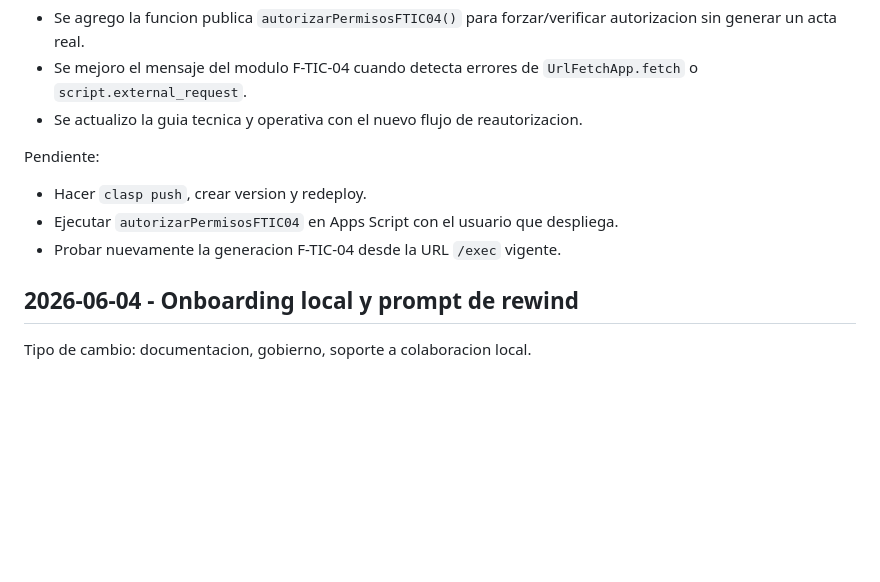
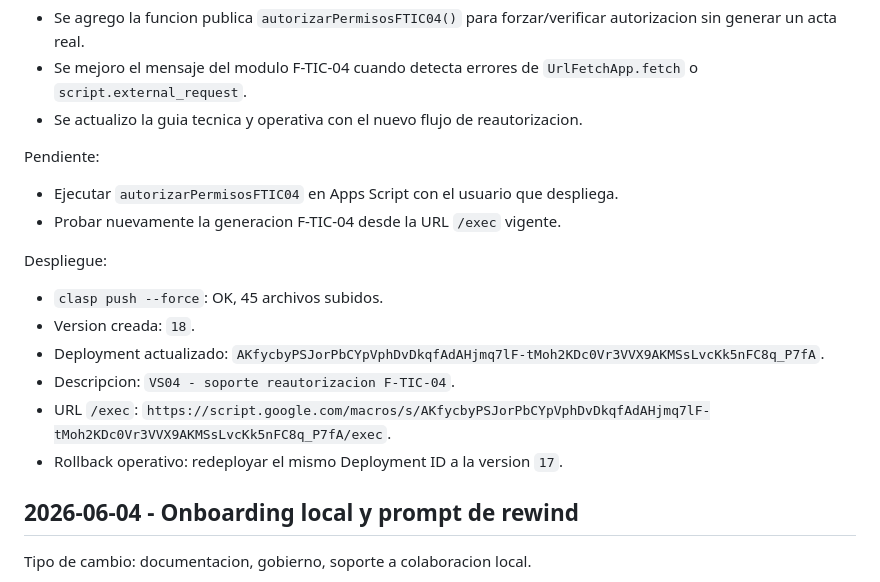
Before and after one commit to soportetic-goydel/auditor.04, a Markdown page: docs/CHANGELOG.md, the part around the change. Rendered like a GitHub page; blank space fills up the shorter version.

Commit message:
Documentar despliegue version 18

```diff
--- a/docs/CHANGELOG.md
+++ b/docs/CHANGELOG.md
@@ -18,9 +18,17 @@ Cambios realizados:
 
 Pendiente:
 
-- Hacer `clasp push`, crear version y redeploy.
 - Ejecutar `autorizarPermisosFTIC04` en Apps Script con el usuario que despliega.
 - Probar nuevamente la generacion F-TIC-04 desde la URL `/exec` vigente.
+
+Despliegue:
+
+- `clasp push --force`: OK, 45 archivos subidos.
+- Version creada: `18`.
+- Deployment actualizado: `AKfycbyPSJorPbCYpVphDvDkqfAdAHjmq7lF-tMoh2KDc0Vr3VVX9AKMSsLvcKk5nFC8q_P7fA`.
+- Descripcion: `VS04 - soporte reautorizacion F-TIC-04`.
+- URL `/exec`: `https://script.google.com/macros/s/AKfycbyPSJorPbCYpVphDvDkqfAdAHjmq7lF-tMoh2KDc0Vr3VVX9AKMSsLvcKk5nFC8q_P7fA/exec`.
+- Rollback operativo: redeployar el mismo Deployment ID a la version `17`.
 
 ## 2026-06-04 - Onboarding local y prompt de rewind
 
```
Also changed, not shown: docs/02_GUIA_TECNICA.md (+1 -1 lines).
